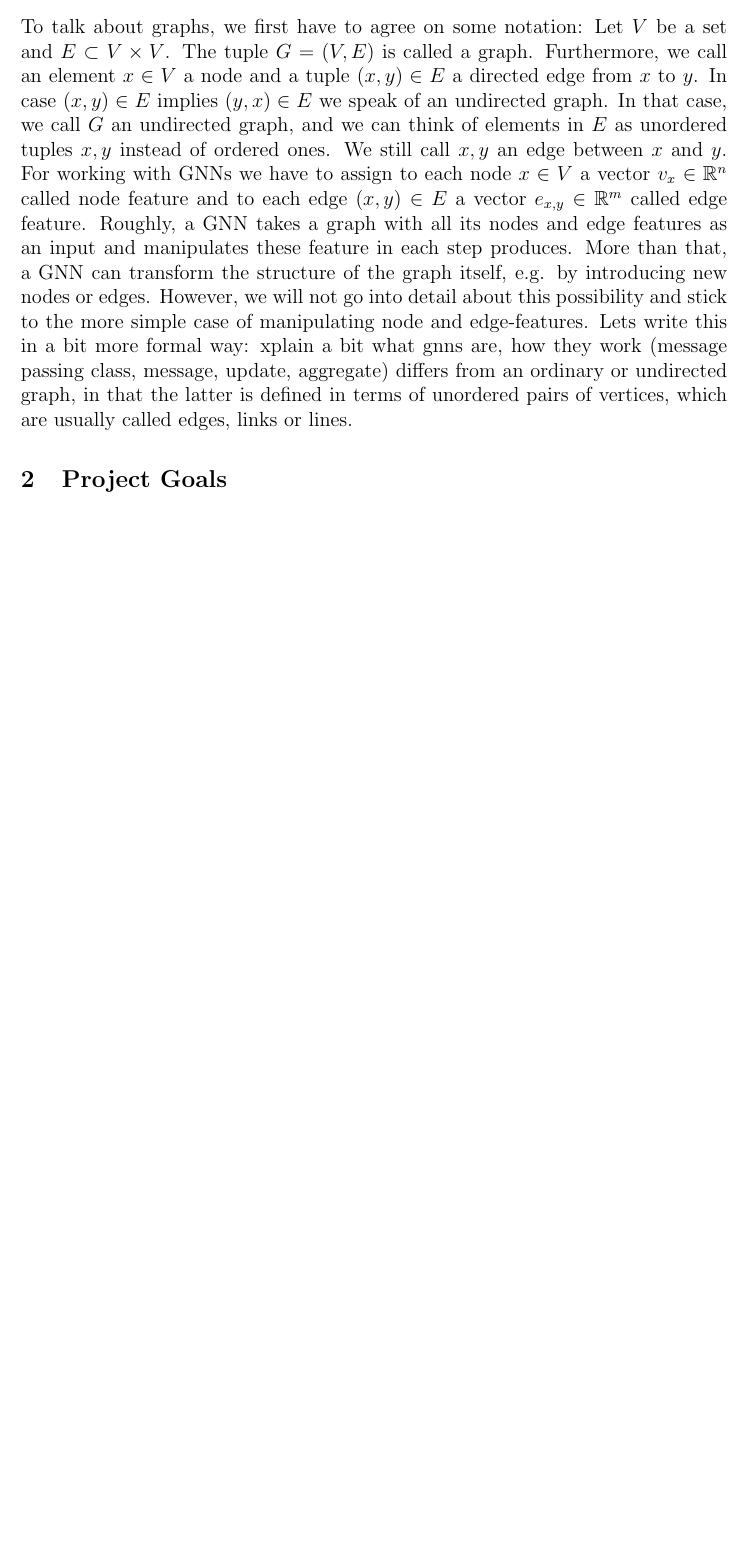
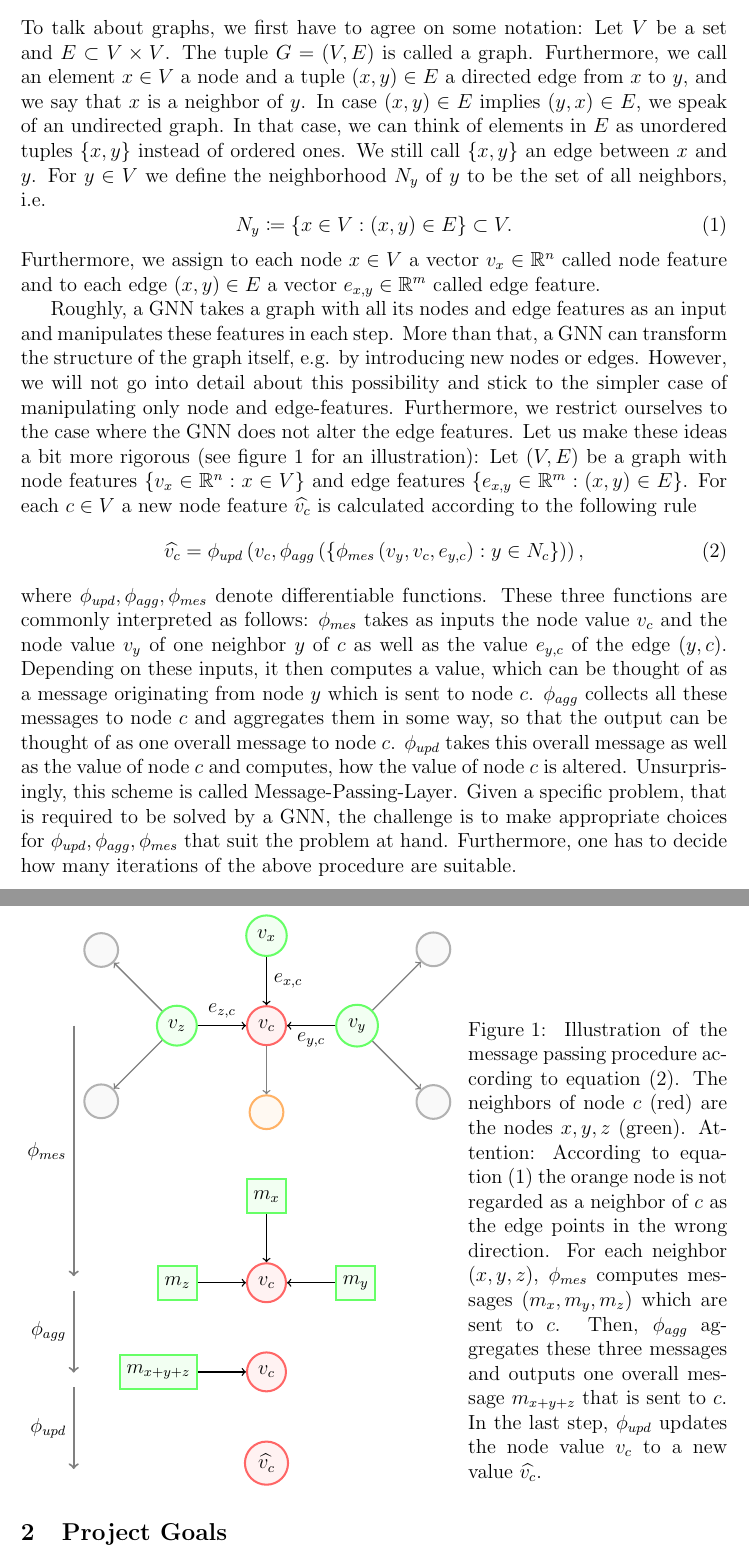
Before and after one commit to BenWen0/ComputationalPhysics2, a LaTeX paper (IntermediateReport/main.tex, which reads IntermediateReport/background.tex): part of page 2 of 3 before the commit and two parts of pages 2 and 3 of 4 after it, the two joined at a grey line, cut so that both start at the same text, the shorter picture padded with empty space. Compiled offline with pdfLaTeX.

Commit message:
update report

```diff
--- a/IntermediateReport/background.tex
+++ b/IntermediateReport/background.tex
@@ -49,19 +60,64 @@ More than that, a GNN can transform the structure of the graph itself, e.g. by i
     \node[node_g] (rrt)           [above right=of right]    {};
     \node[node_g] (rrb)           [below right=of right]    {};
 
-    %Lines
-    \draw[->, thick]  (top.south) -- node[anchor=west]{$e_{w,c}$} (centernode.north);
+    %Nodes step 2
+    \node[mess] (mess_top)           [below=of bottom]   {$m_x$};
+    \node[node_r] (centernode_2)  [below=of mess_top]     {$v_c$};
+    \node[mess] (mess_right)         [right=of centernode_2]   {$m_y$};
+    \node[mess] (mess_left)          [left=of centernode_2]    {$m_z$};
+
+    %Nodes step 3
+    \node[node_r] (centernode_3)  [below=of centernode_2]     {$v_c$};
+    \node[mess] (mess_final)      [left=of centernode_3]   {$m_{x+y+z}$};
+
+    %Nodes step 4
+    \node[node_r] (centernode_4)  [below=of centernode_3]     {$\widehat{v_c}$};
+
+    %Lines step 1
+    \draw[->, thick]  (top.south) -- node[anchor=west]{$e_{x,c}$} (centernode.north);
     \draw[->, thick] (left.east) -- node[anchor=south]{$e_{z,c}$} (centernode.west);
     \draw[->, thick] (right.west) -- node[anchor=north]{$e_{y,c}$} (centernode.east);
-    \draw[->, thick] (right.west) -- node[anchor=north]{$e_{y,c}$} (centernode.east);
+    \draw[->, thick, gray] (centernode.south) -- (bottom.north);
     \draw[->, thick, gray] (left.north west) -- (llt.south east);
     \draw[->, thick, gray] (left.south west) -- (llb.north east);
     \draw[->, thick, gray] (right.north east) -- (rrt.south west);
     \draw[->, thick, gray] (right.south east) -- (rrb.north west);
+
+    %Lines step 2
+    \draw[->, thick]  (mess_top.south) -- (centernode_2.north);
+    \draw[->, thick] (mess_left.east) -- (centernode_2.west);
+    \draw[->, thick] (mess_right.west) -- (centernode_2.east);
+
+    %Lines step 3
+    \draw[->, thick]  (mess_final.east) -- (centernode_3.west);
+
+    \draw[->, very thick, gray] (-4,-0) -- node[anchor=east, black]{$\phi_{mes}$} (-4,-5.2);
+    \draw[->, very thick, gray] (-4,-5.5) -- node[anchor=east, black]{$\phi_{agg}$} (-4,-7.2);
+    \draw[->, very thick, gray] (-4,-7.5) -- node[anchor=east, black]{$\phi_{upd}$} (-4,-9.2);
     %\draw[->] (rightsquare.south) .. controls +(down:7mm) and +(right:7mm) .. (lowercircle.east);
 \end{tikzpicture}
-\caption{caption}
-\end{figure}
-Lets write this in a bit more formal way:
-xplain a bit what gnns are, how they work (message passing class, message, update, aggregate)
-differs from an ordinary or undirected graph, in that the latter is defined in terms of unordered pairs of vertices, which are usually called edges, links or lines.
+\caption{Illustration of the message passing procedure according to equation~\eqref{eq:mess_pass}.
+The neighbors of node $c$ (red) are the nodes $x,y,z$ (green). Attention: According to equation~\eqref{eq:def_neighbors} the orange node is not regarded as a neighbor of $c$ as the edge points in the wrong direction.
+For each neighbor ($x,y,z$), $\phi_{mes}$ computes messages ($m_x,m_y,m_z$) which are sent to $c$.
+Then, $\phi_{agg}$ aggregates these three messages and outputs one overall message $m_{x+y+z}$ that is sent to $c$.
+In the last step, $\phi_{upd}$ updates the node value $v_c$ to a new value $\widehat{v_c}$.
+}
+\end{SCfigure}
+Let us make these ideas a bit more rigorous (see figure~\ref{fig:gnn} for an illustration):
+Let $(V,E)$ be a graph with node features $\{v_x\in\R^n : x\in V\}$ and edge features $\{e_{x,y}\in\R^m:(x,y)\in E\}$.
+For each $c\in V$ a new node feature $\widehat{v_c}$ is calculated according to the following rule
+\begin{equation}
+    \label{eq:mess_pass}
+    \widehat{v_c}=\phi_{upd}\left(
+        v_c, \phi_{agg}\left(\left\{
+            \phi_{mes}\left(v_y,v_c, e_{y,c}\right):y\in N_c
+            \right\}\right)
+    \right),
+\end{equation}
+where $\phi_{upd},\phi_{agg},\phi_{mes}$ denote differentiable functions. These three functions are commonly interpreted as follows:
+$\phi_{mes}$ takes as inputs the node value $v_c$ and the node value $v_y$ of one neighbor $y$ of $c$ as well as the value $e_{y,c}$ of the edge $(y,c)$.
+Depending on these inputs, it then computes a value, which can be thought of as a message originating from node $y$ which is sent to node $c$.
+$\phi_{agg}$ collects all these messages to node $c$ and aggregates them in some way, so that the output can be thought of as one overall message to node $c$.
+$\phi_{upd}$ takes this overall message as well as the value of node $c$ and computes, how the value of node $c$ is altered.
+Unsurprisingly, this scheme is called Message-Passing-Layer. Given a specific problem, that is required to be solved by a GNN, the challenge is to make appropriate choices
+for $\phi_{upd},\phi_{agg},\phi_{mes}$ that suit the problem at hand. Furthermore, one has to decide how many iterations of the above procedure are suitable.
--- a/IntermediateReport/main.tex
+++ b/IntermediateReport/main.tex
@@ -12,6 +12,7 @@
 \usepackage[scr=rsfs]{mathalpha}
 \usepackage{xifthen}
 
+\usepackage{sidecap}
 \usepackage{graphicx}
 \usepackage[export]{adjustbox}
 \usepackage{float}
```
Also changed, not shown: IntermediateReport/abstract.tex (+3 -3 lines), IntermediateReport/goals.tex (+5 -6 lines), IntermediateReport/references.bib (+9 -0 lines), IntermediateReport/schedule.tex (+4 -4 lines), IntermediateReport/main.bbl, IntermediateReport/main.pdf, IntermediateReport/background.tex (45 more changed lines), 4 other files.
